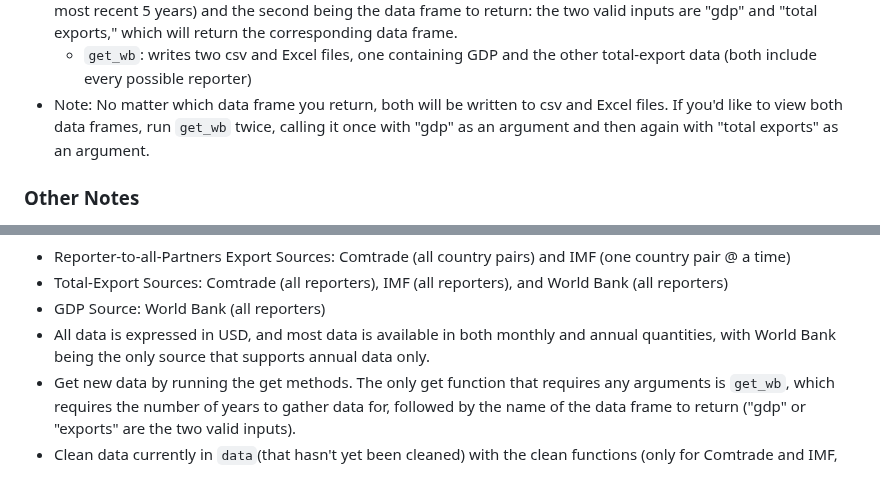
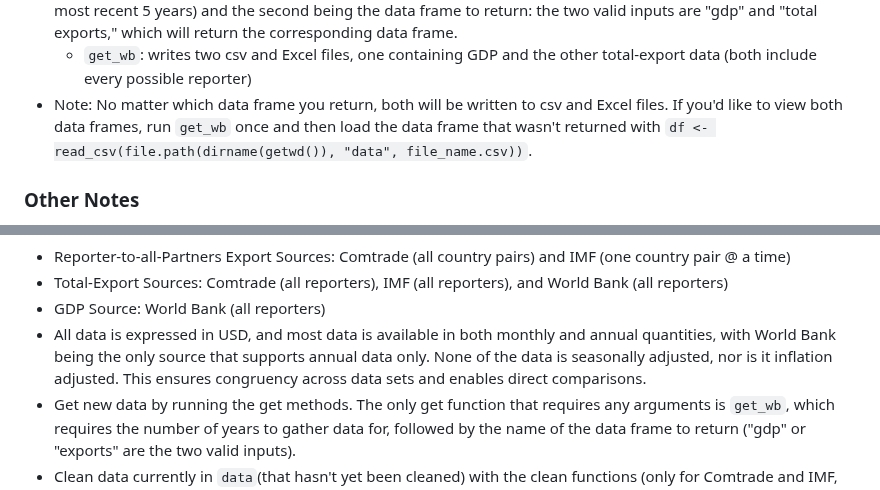
Before and after one commit to westonslayton/Economic-Sanctions-Research, a Markdown page: README.md, 2 parts joined by grey strips. Drawn GitHub-style.

````diff
--- a/README.md
+++ b/README.md
@@ -37,7 +37,7 @@ git push
 * This section is also similar in structure to the previous two. Begin by compiling ```get_wb```, which both gets and cleans the data requested.
 * Then, make the actual function call in the next code chunk, and provide two arguments, the first being the number of years for which to gather data relative to the current year (e.g., 5 will retrieve the data published in the most recent 5 years) and the second being the data frame to return: the two valid inputs are "gdp" and "total exports," which will return the corresponding data frame.
   * ```get_wb```: writes two csv and Excel files, one containing GDP and the other total-export data (both include every possible reporter)
-* Note: No matter which data frame you return, both will be written to csv and Excel files. If you'd like to view both data frames, run ```get_wb``` twice, calling it once with "gdp" as an argument and then again with "total exports" as an argument.
+* Note: No matter which data frame you return, both will be written to csv and Excel files. If you'd like to view both data frames, run ```get_wb``` once and then load the data frame that wasn't returned with ```df <- read_csv(file.path(dirname(getwd()), "data", file_name.csv))```.
 ### Other Notes
 * ```Ctrl-shift-c```/```cmd-shift-c``` uncomments/comments out a block/line of code; commented code will not run. (I often use this with the viewing function to only view the data frames when needed.)
 * The cleaning functions for Comtrade and IMF (```clean_comtrade``` and ```clean_imf```, respectively) will not work if you've already cleaned the files that you're passing into these functions.
@@ -48,7 +48,7 @@ git push
 * Reporter-to-all-Partners Export Sources: Comtrade (all country pairs) and IMF (one country pair @ a time)
 * Total-Export Sources: Comtrade (all reporters), IMF (all reporters), and World Bank (all reporters)
 * GDP Source: World Bank (all reporters)
-* All data is expressed in USD, and most data is available in both monthly and annual quantities, with World Bank being the only source that supports annual data only.
+* All data is expressed in USD, and most data is available in both monthly and annual quantities, with World Bank being the only source that supports annual data only. None of the data is seasonally adjusted, nor is it inflation adjusted. This ensures congruency across data sets and enables direct comparisons.
 * Get new data by running the get methods. The only get function that requires any arguments is ```get_wb```, which requires the number of years to gather data for, followed by the name of the data frame to return ("gdp" or "exports" are the two valid inputs).
 * Clean data currently in ```data```(that hasn't yet been cleaned) with the clean functions (only for Comtrade and IMF, as the cleaning of World Bank data is built into the ```get_wb``` function). All clean functions require only one argument: the file name (minus the extension) to clean.
 * When getting and cleaning new data, be sure to update file names to clean and the names of data frames to save the newly cleaned files to.
````
